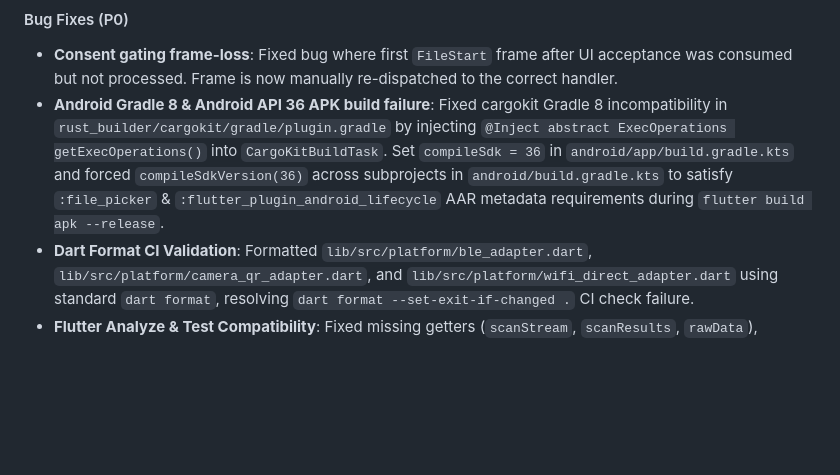
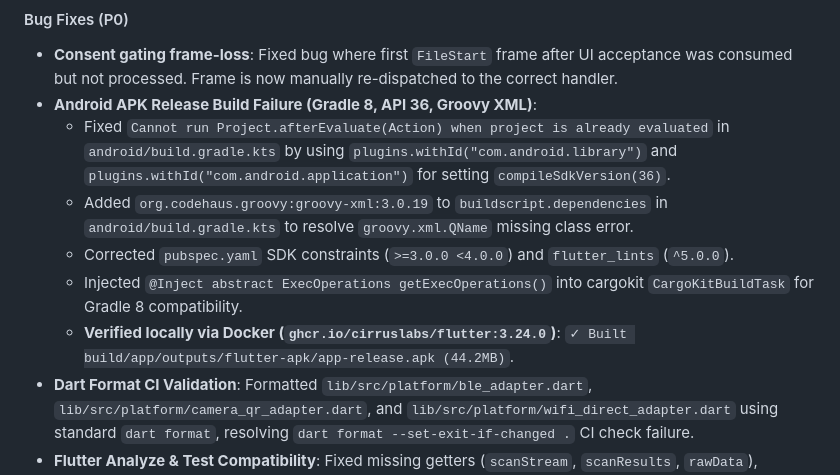
Before and after one commit to dayashimoga/UOT, a Markdown page: CHANGELOG.md, the part around the change. Drawn GitHub-style; blank space fills up the shorter version.

Commit message:
docs: update CHANGELOG for Docker-verified Android APK build

```diff
--- a/CHANGELOG.md
+++ b/CHANGELOG.md
@@ -15,7 +15,12 @@ This file is **append-only** — history is never overwritten.
 
 #### Bug Fixes (P0)
 - **Consent gating frame-loss**: Fixed bug where first `FileStart` frame after UI acceptance was consumed but not processed. Frame is now manually re-dispatched to the correct handler.
-- **Android Gradle 8 & Android API 36 APK build failure**: Fixed cargokit Gradle 8 incompatibility in `rust_builder/cargokit/gradle/plugin.gradle` by injecting `@Inject abstract ExecOperations getExecOperations()` into `CargoKitBuildTask`. Set `compileSdk = 36` in `android/app/build.gradle.kts` and forced `compileSdkVersion(36)` across subprojects in `android/build.gradle.kts` to satisfy `:file_picker` & `:flutter_plugin_android_lifecycle` AAR metadata requirements during `flutter build apk --release`.
+- **Android APK Release Build Failure (Gradle 8, API 36, Groovy XML)**:
+  - Fixed `Cannot run Project.afterEvaluate(Action) when project is already evaluated` in `android/build.gradle.kts` by using `plugins.withId("com.android.library")` and `plugins.withId("com.android.application")` for setting `compileSdkVersion(36)`.
+  - Added `org.codehaus.groovy:groovy-xml:3.0.19` to `buildscript.dependencies` in `android/build.gradle.kts` to resolve `groovy.xml.QName` missing class error.
+  - Corrected `pubspec.yaml` SDK constraints (`>=3.0.0 <4.0.0`) and `flutter_lints` (`^5.0.0`).
+  - Injected `@Inject abstract ExecOperations getExecOperations()` into cargokit `CargoKitBuildTask` for Gradle 8 compatibility.
+  - **Verified locally via Docker (`ghcr.io/cirruslabs/flutter:3.24.0`)**: `✓ Built build/app/outputs/flutter-apk/app-release.apk (44.2MB)`.
 - **Dart Format CI Validation**: Formatted `lib/src/platform/ble_adapter.dart`, `lib/src/platform/camera_qr_adapter.dart`, and `lib/src/platform/wifi_direct_adapter.dart` using standard `dart format`, resolving `dart format --set-exit-if-changed .` CI check failure.
 - **Flutter Analyze & Test Compatibility**: Fixed missing getters (`scanStream`, `scanResults`, `rawData`), `handleScannedFrame()` method, non-null `WifiDirectGroupInfo` return type, and added `TestWidgetsFlutterBinding.ensureInitialized()` to `test/platform_adapters_test.dart`. Verified `flutter analyze` (**0 issues**) and `flutter test` (**14/14 tests pass**).
 
```
